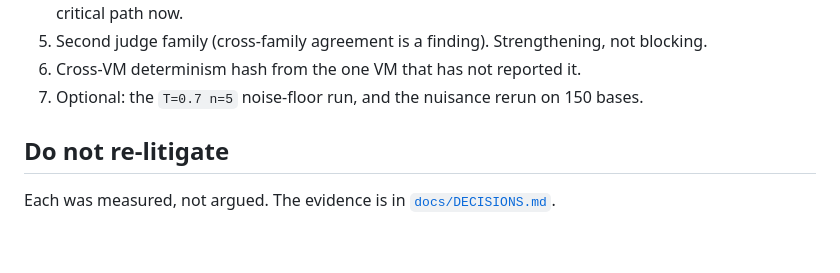
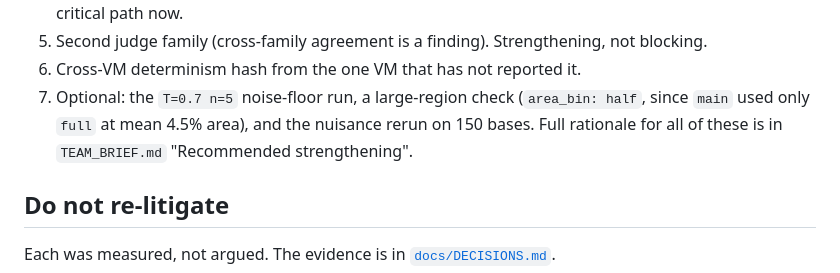
Before and after one commit to nadavanolik/mcv-spatial-audit, a Markdown page: CLAUDE.md, the part around the change. Rendered like a GitHub page; blank space fills up the shorter version.

```diff
--- a/CLAUDE.md
+++ b/CLAUDE.md
@@ -266,7 +266,10 @@ paragraph above and [`docs/FINDINGS.md`](docs/FINDINGS.md).
 5. Second judge family (cross-family agreement is a finding). Strengthening, not
    blocking.
 6. Cross-VM determinism hash from the one VM that has not reported it.
-7. Optional: the `T=0.7 n=5` noise-floor run, and the nuisance rerun on 150 bases.
+7. Optional: the `T=0.7 n=5` noise-floor run, a large-region check
+   (`area_bin: half`, since `main` used only `full` at mean 4.5% area), and the
+   nuisance rerun on 150 bases. Full rationale for all of these is in
+   `TEAM_BRIEF.md` "Recommended strengthening".
 
 ## Do not re-litigate
 
```
Also changed, not shown: TEAM_BRIEF.md (+46 -0 lines).
